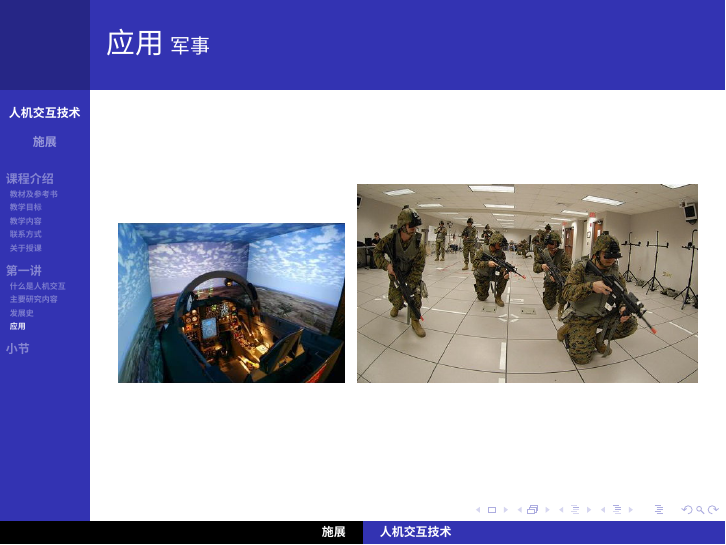
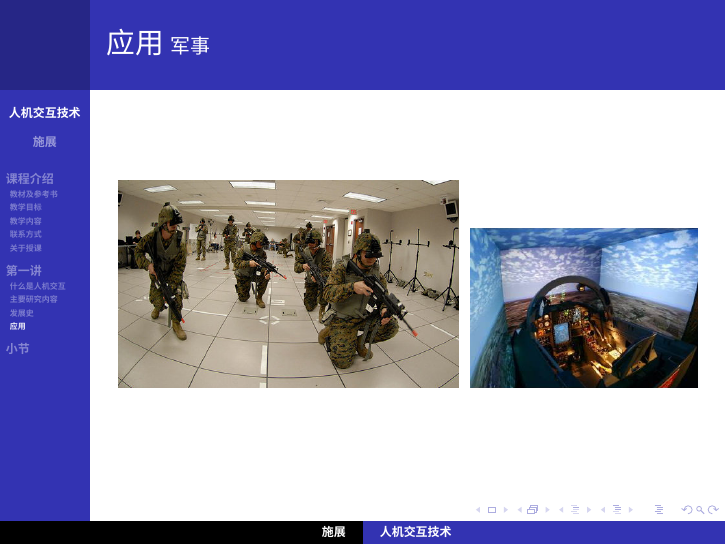
Before and after one commit to cs-course/hci-course, LaTeX slides (lecture01.tex): page 74 of 79. Compiled offline with XeLaTeX; a missing font is replaced by an installed copy or a similar font.

Commit message:
update lecture01

```diff
--- a/lecture01.tex
+++ b/lecture01.tex
@@ -533,8 +533,8 @@
 \begin{frame}
 	\frametitle{应用~{\small 军事}}
 	\begin{center}
-		\includegraphics[width=4cm]{images/virtual-reality-plane-trainer-cockpit.jpg}~~
-		\includegraphics[width=6cm, height=3.5cm]{images/military.jpg}
+		\includegraphics[width=6cm]{images/US_Navy_virtual_reality_system.png}~~
+		\includegraphics[width=4cm]{images/virtual-reality-plane-trainer-cockpit.jpg}
 	\end{center}
 \end{frame}
 
```
Also changed, not shown: images/US_Navy_virtual_reality_system.png (added), images/military.jpg (deleted), 1 other file.
